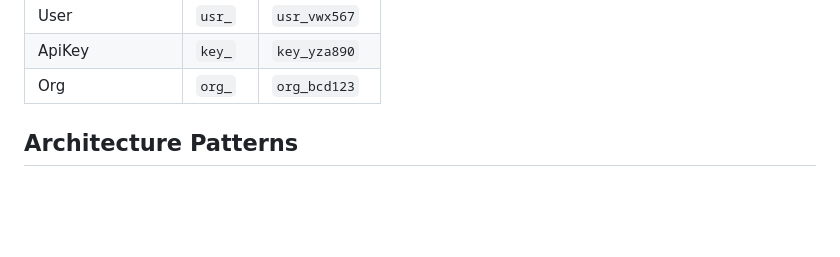
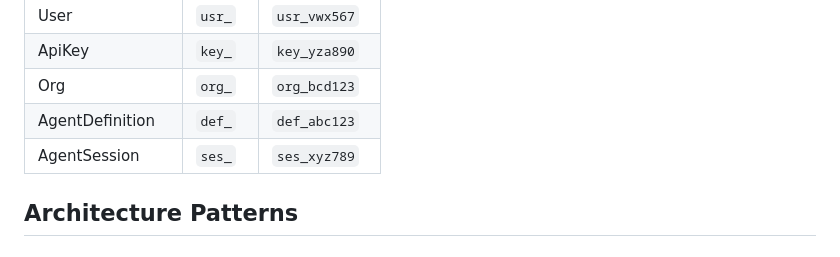
Before and after one commit to r33n3/PeaRL, a Markdown page: CLAUDE.md, the part around the change. Rendered like a GitHub page; blank space fills up the shorter version.

Commit message:
docs: add def_ and ses_ ID prefixes to CLAUDE.md

```diff
--- a/CLAUDE.md
+++ b/CLAUDE.md
@@ -34,6 +34,8 @@ Every entity has a prefixed ID generated by `generate_id(prefix)`:
 | User | `usr_` | `usr_vwx567` |
 | ApiKey | `key_` | `key_yza890` |
 | Org | `org_` | `org_bcd123` |
+| AgentDefinition | `def_` | `def_abc123` |
+| AgentSession | `ses_` | `ses_xyz789` |
 
 ## Architecture Patterns
 
```
